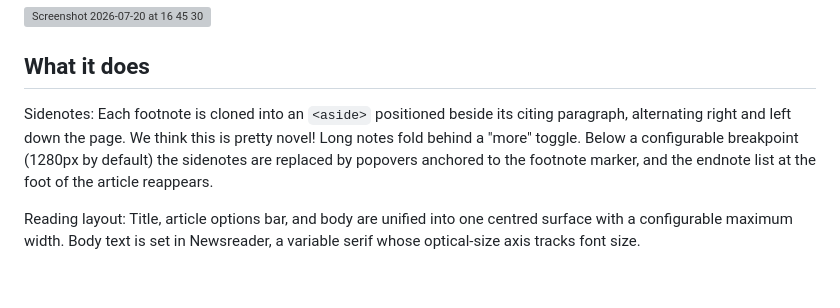
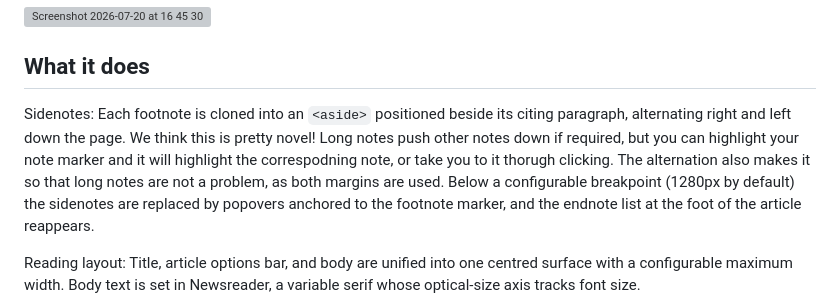
Before and after one commit to veale/ucl-laws-janeway-plugin, a Markdown page: README.md, the part around the change. Drawn GitHub-style; blank space fills up the shorter version; grey boxes are pictures that could not be loaded.

Commit message:
Update README with sidenotes and reading layout details
Clarified description of sidenotes and reading layout.

```diff
--- a/README.md
+++ b/README.md
@@ -19,8 +19,7 @@ directory as a Python module and hyphens are not valid in module names.)
 ## What it does
 
 Sidenotes: Each footnote is cloned into an `<aside>` positioned beside its
-citing paragraph, alternating right and left down the page. We think this is pretty novel! Long notes fold
-behind a "more" toggle. Below a configurable breakpoint (1280px by default) the
+citing paragraph, alternating right and left down the page. We think this is pretty novel! Long notes push other notes down if required, but you can highlight your note marker and it will highlight the correspodning note, or take you to it thorugh clicking. The alternation also makes it so that long notes are not a problem, as both margins are used. Below a configurable breakpoint (1280px by default) the
 sidenotes are replaced by popovers anchored to the footnote marker, and the
 endnote list at the foot of the article reappears.
 
```
